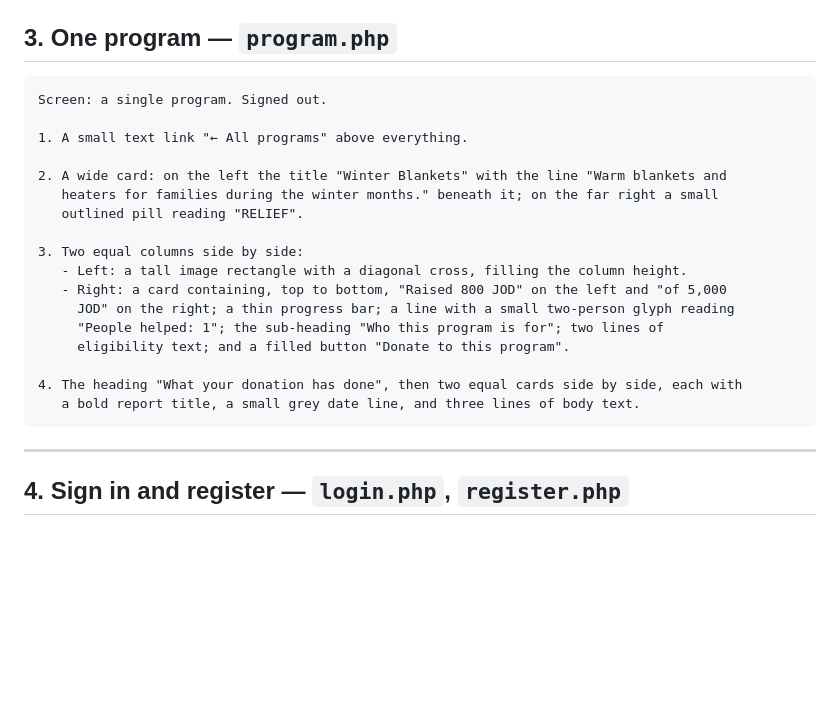
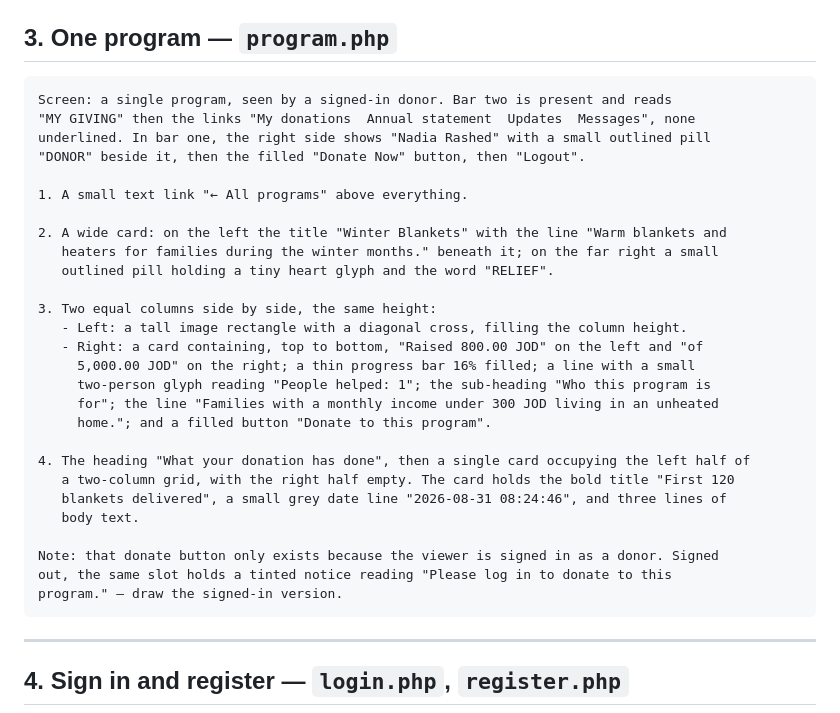
Before and after one commit to MayaHelmi/hopebridge-charity-platform, a Markdown page: docs/stitch-wireframe-prompts.md, the part around the change. GitHub-like rendering; blank space fills up the shorter version.

Commit message:
Correct the single-program wireframe prompt
It described a signed-out visitor but drew the donate button, which only a
signed-in donor sees - signed out that slot holds a log-in notice. It also
asked for two progress reports where the program has one. Now the donor
view, with the real eligibility line and the real report.

````diff
--- a/docs/stitch-wireframe-prompts.md
+++ b/docs/stitch-wireframe-prompts.md
@@ -107,23 +107,33 @@ Screen: Active Programs. Signed out.
 ## 3. One program — `program.php`
 
 ```
-Screen: a single program. Signed out.
+Screen: a single program, seen by a signed-in donor. Bar two is present and reads
+"MY GIVING" then the links "My donations  Annual statement  Updates  Messages", none
+underlined. In bar one, the right side shows "Nadia Rashed" with a small outlined pill
+"DONOR" beside it, then the filled "Donate Now" button, then "Logout".
 
 1. A small text link "← All programs" above everything.
 
 2. A wide card: on the left the title "Winter Blankets" with the line "Warm blankets and
    heaters for families during the winter months." beneath it; on the far right a small
-   outlined pill reading "RELIEF".
+   outlined pill holding a tiny heart glyph and the word "RELIEF".
 
-3. Two equal columns side by side:
+3. Two equal columns side by side, the same height:
    - Left: a tall image rectangle with a diagonal cross, filling the column height.
-   - Right: a card containing, top to bottom, "Raised 800 JOD" on the left and "of 5,000
-     JOD" on the right; a thin progress bar; a line with a small two-person glyph reading
-     "People helped: 1"; the sub-heading "Who this program is for"; two lines of
-     eligibility text; and a filled button "Donate to this program".
+   - Right: a card containing, top to bottom, "Raised 800.00 JOD" on the left and "of
+     5,000.00 JOD" on the right; a thin progress bar 16% filled; a line with a small
+     two-person glyph reading "People helped: 1"; the sub-heading "Who this program is
+     for"; the line "Families with a monthly income under 300 JOD living in an unheated
+     home."; and a filled button "Donate to this program".
 
-4. The heading "What your donation has done", then two equal cards side by side, each with
-   a bold report title, a small grey date line, and three lines of body text.
+4. The heading "What your donation has done", then a single card occupying the left half of
+   a two-column grid, with the right half empty. The card holds the bold title "First 120
+   blankets delivered", a small grey date line "2026-08-31 08:24:46", and three lines of
+   body text.
+
+Note: that donate button only exists because the viewer is signed in as a donor. Signed
+out, the same slot holds a tinted notice reading "Please log in to donate to this
+program." — draw the signed-in version.
 ```
 
 ---
````
